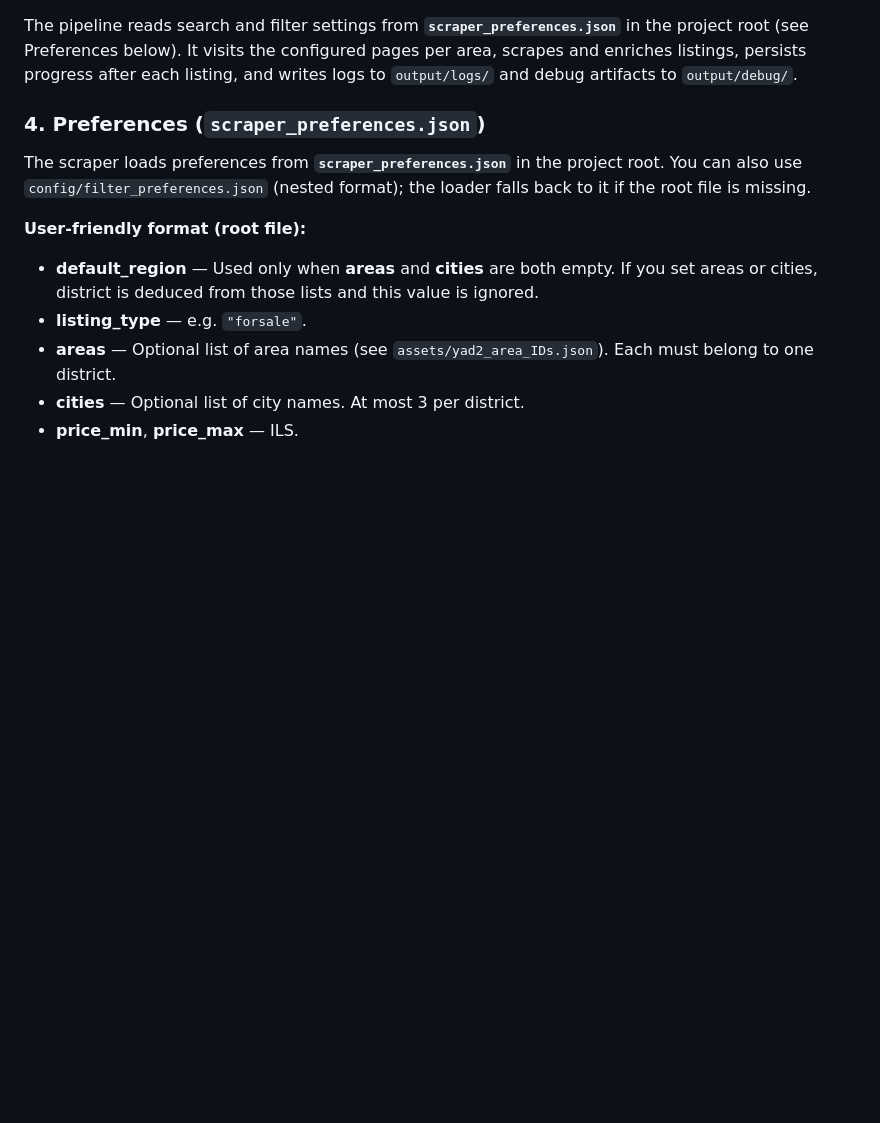
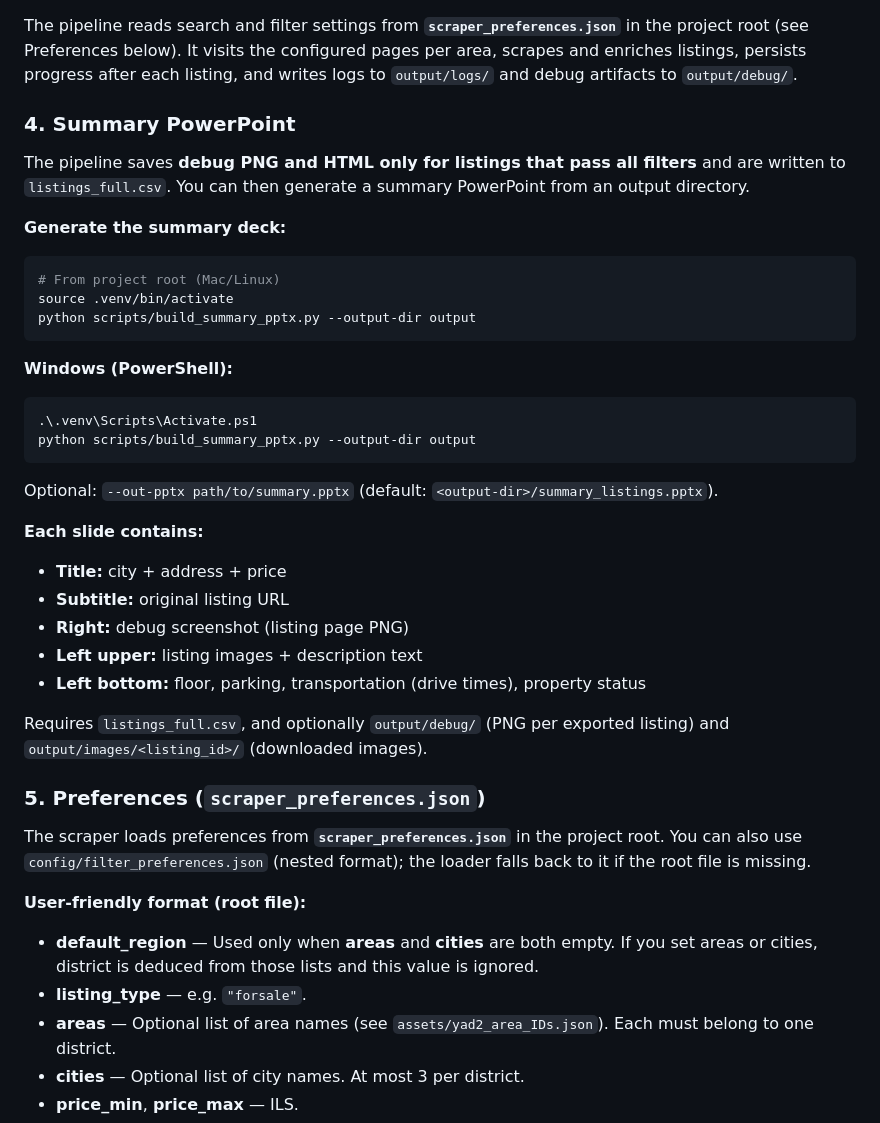
Before and after one commit to nircko/web_agent, a Markdown page: README.md, the part around the change. Drawn GitHub-style; blank space fills up the shorter version.

Commit message:
README: add Summary PowerPoint section and renumber Preferences to 5
Made-with: Cursor

````diff
--- a/README.md
+++ b/README.md
@@ -160,7 +160,38 @@ python yad2_pipeline.py --output-dir "C:\Users\YourName\Documents\yad2_output" -
 
 The pipeline reads search and filter settings from **`scraper_preferences.json`** in the project root (see Preferences below). It visits the configured pages per area, scrapes and enriches listings, persists progress after each listing, and writes logs to `output/logs/` and debug artifacts to `output/debug/`.
 
-### 4. Preferences (`scraper_preferences.json`)
+### 4. Summary PowerPoint
+
+The pipeline saves **debug PNG and HTML only for listings that pass all filters** and are written to `listings_full.csv`. You can then generate a summary PowerPoint from an output directory.
+
+**Generate the summary deck:**
+
+```bash
+# From project root (Mac/Linux)
+source .venv/bin/activate
+python scripts/build_summary_pptx.py --output-dir output
+```
+
+**Windows (PowerShell):**
+
+```powershell
+.\.venv\Scripts\Activate.ps1
+python scripts/build_summary_pptx.py --output-dir output
+```
+
+Optional: `--out-pptx path/to/summary.pptx` (default: `<output-dir>/summary_listings.pptx`).
+
+**Each slide contains:**
+
+- **Title:** city + address + price
+- **Subtitle:** original listing URL
+- **Right:** debug screenshot (listing page PNG)
+- **Left upper:** listing images + description text
+- **Left bottom:** floor, parking, transportation (drive times), property status
+
+Requires `listings_full.csv`, and optionally `output/debug/` (PNG per exported listing) and `output/images/<listing_id>/` (downloaded images).
+
+### 5. Preferences (`scraper_preferences.json`)
 
 The scraper loads preferences from **`scraper_preferences.json`** in the project root. You can also use `config/filter_preferences.json` (nested format); the loader falls back to it if the root file is missing.
 
````
